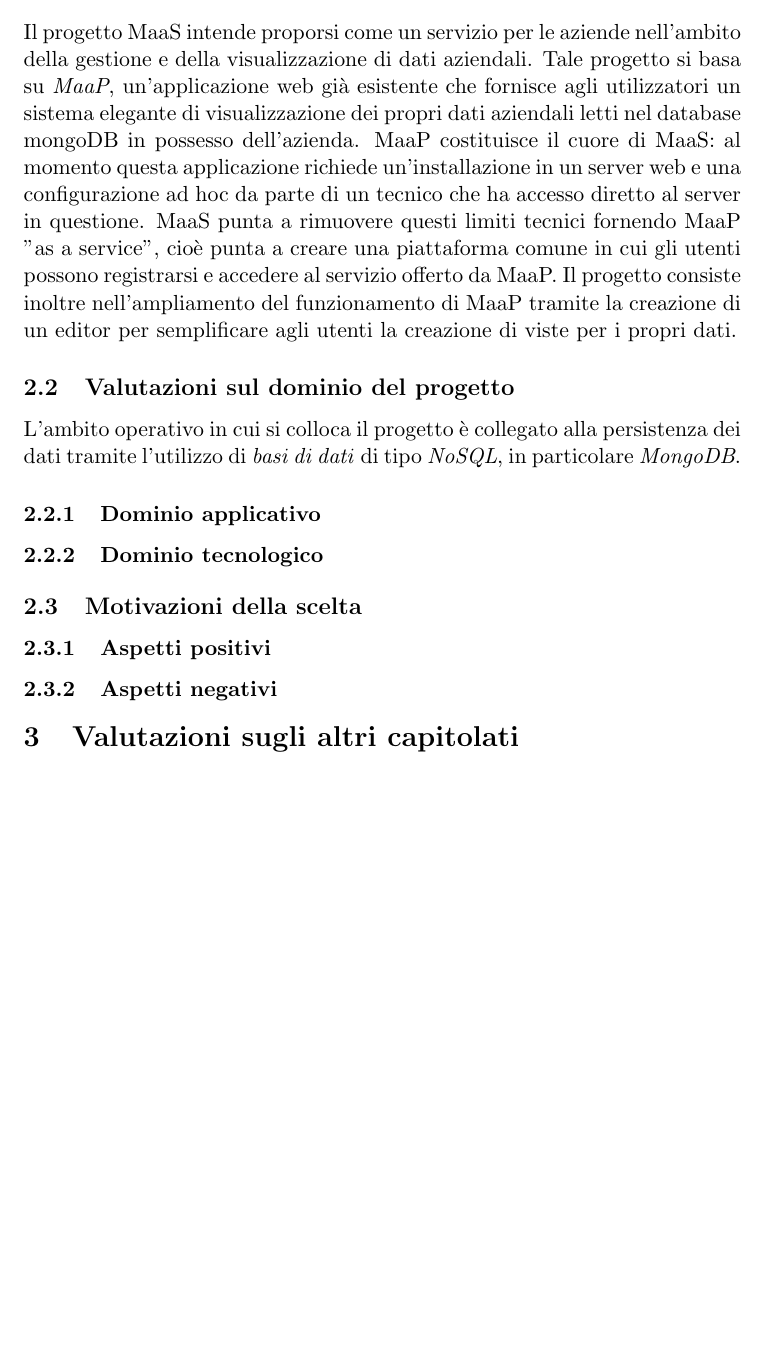
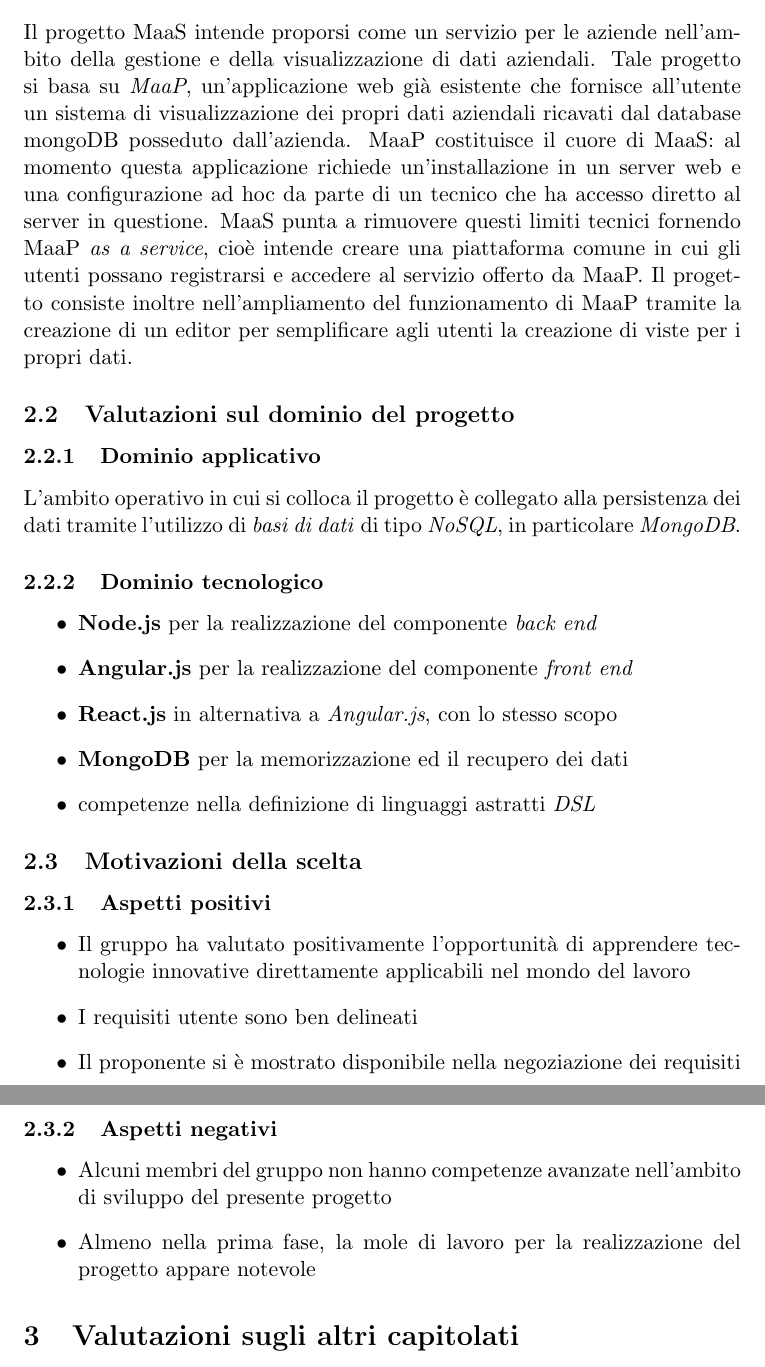
Before and after one commit to BugBusterSWE/documentation, a LaTeX document (RR/StudioDiFattibilita/main.tex, which reads RR/StudioDiFattibilita/res/sections/capitolato-scelto.tex): part of page 3 of 5 before the commit and two parts of pages 3 and 4 of 5 after it, the two joined at a grey line, cut so that both start at the same text, the shorter picture padded with empty space. Compiled offline with pdfLaTeX.

Commit message:
working on 'capitolato-scelto'

```diff
--- a/RR/StudioDiFattibilita/res/sections/capitolato-scelto.tex
+++ b/RR/StudioDiFattibilita/res/sections/capitolato-scelto.tex
@@ -1,28 +1,42 @@
 \section{Capitolato scelto - C4: MaaS: MongoDB as an admin Service}
 \subsection{Descrizione}
 Il progetto MaaS intende proporsi come un servizio per le aziende nell'ambito della gestione e della visualizzazione di dati aziendali.
-Tale progetto si basa su \textit{MaaP}, un'applicazione web gi\`a esistente che fornisce agli utilizzatori un sistema elegante di visualizzazione
-dei propri dati aziendali letti nel database mongoDB in possesso dell'azienda.
+Tale progetto si basa su \textit{MaaP}, un'applicazione web gi\`a esistente che fornisce all'utente un sistema di visualizzazione
+dei propri dati aziendali ricavati dal database mongoDB posseduto dall'azienda.
 MaaP costituisce il cuore di MaaS: al momento questa applicazione richiede un'installazione in un server web e
 una configurazione ad hoc da parte di un tecnico che ha accesso diretto al server in questione. MaaS punta a rimuovere
-questi limiti tecnici fornendo MaaP "as a service", cioè punta a creare una piattaforma comune in cui gli utenti possono
+questi limiti tecnici fornendo MaaP \textit{as a service}, cioè intende creare una piattaforma comune in cui gli utenti possano
 registrarsi e accedere al servizio offerto da MaaP. Il progetto consiste inoltre nell'ampliamento del funzionamento di MaaP tramite la creazione di
 un editor per semplificare agli utenti la creazione di viste per i propri dati.
 
 
 \subsection{Valutazioni sul dominio del progetto}
+\subsubsection{Dominio applicativo}
 L'ambito operativo in cui si colloca il progetto \`e collegato alla persistenza dei dati tramite l'utilizzo
 di \textit{basi di dati} di tipo \textit{NoSQL}, in particolare \textit{MongoDB}.
-
-\subsubsection{Dominio applicativo}
 
 \subsubsection{Dominio tecnologico}
 \begin{itemize}
 %required technologies list
+\item \textbf{Node.js} per la realizzazione del componente \textit{back end}
+\item \textbf{Angular.js} per la realizzazione del componente \textit{front end}
+\item \textbf{React.js} in alternativa a \textit{Angular.js}, con lo stesso scopo
+\item \textbf{MongoDB} per la memorizzazione ed il recupero dei dati
+\item competenze nella definizione di linguaggi astratti \textit{DSL}
 \end{itemize}
 
 
 \subsection{Motivazioni della scelta}
 \subsubsection{Aspetti positivi}
+\begin{itemize}
+\item Il gruppo ha valutato positivamente l'opportunit\`a di apprendere tecnologie innovative
+  direttamente applicabili nel mondo del lavoro
+\item I requisiti utente sono ben delineati
+\item Il proponente si \`e mostrato disponibile nella negoziazione dei requisiti
+\end{itemize}
 
 \subsubsection{Aspetti negativi}
+\begin{itemize}
+\item Alcuni membri del gruppo non hanno competenze avanzate nell'ambito di sviluppo del presente progetto
+\item Almeno nella prima fase, la mole di lavoro per la realizzazione del progetto appare notevole
+\end{itemize}
```
